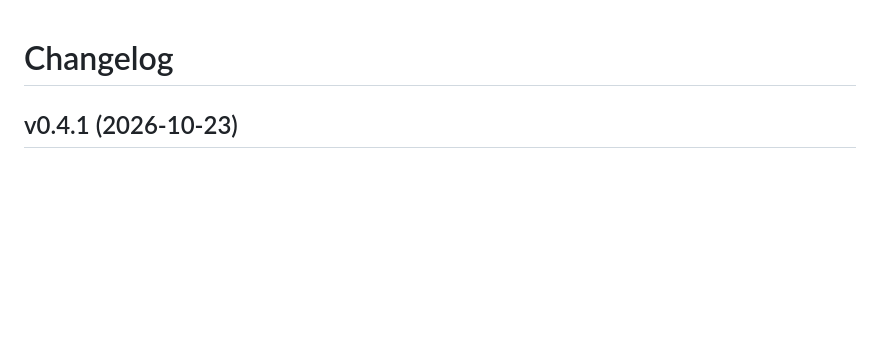
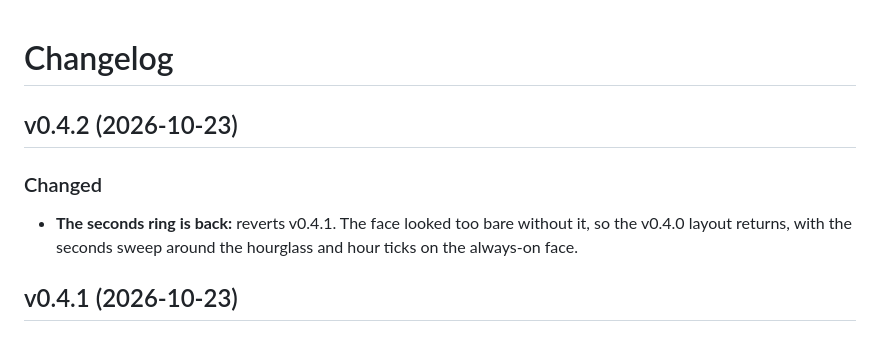
Before and after one commit to v-asad/ben10-omnitrix, a Markdown page: CHANGELOG.md, the part around the change. GitHub-like rendering; blank space fills up the shorter version.

Commit message:
Changelog: v0.4.2

```diff
--- a/CHANGELOG.md
+++ b/CHANGELOG.md
@@ -1,4 +1,10 @@
 # Changelog
+
+## v0.4.2 (2026-10-23)
+
+### Changed
+- **The seconds ring is back:** reverts v0.4.1. The face looked too bare without it, so the v0.4.0 layout returns, with the seconds sweep around the hourglass and hour ticks on the always-on face.
+
 
 ## v0.4.1 (2026-10-23)
 
```
